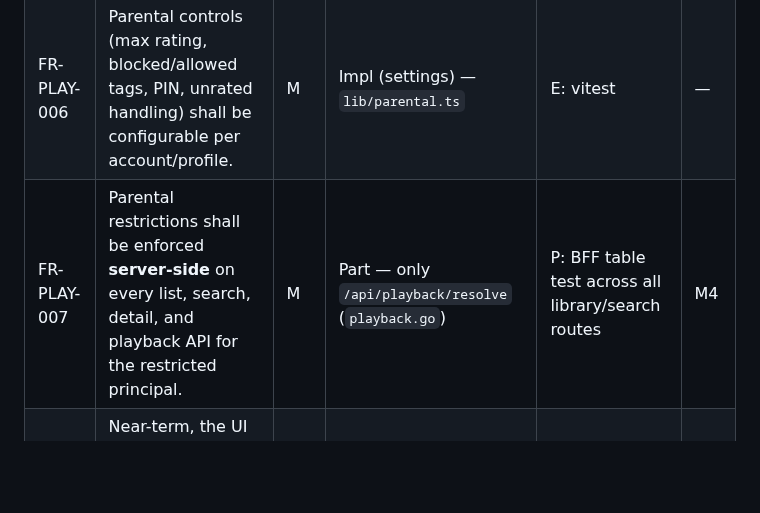
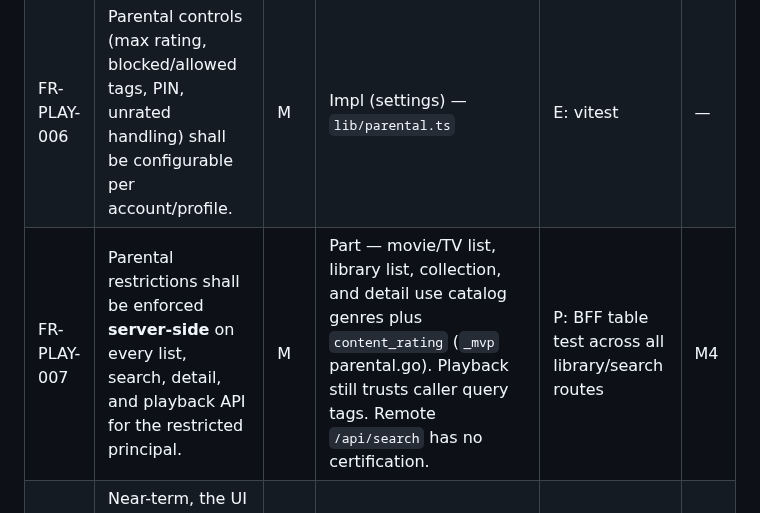
Before and after one commit to Muxcore-Media/umbrella, a Markdown page: docs/specs/SRS.md, the part around the change. GitHub-like rendering; blank space fills up the shorter version.

```diff
--- a/docs/specs/SRS.md
+++ b/docs/specs/SRS.md
@@ -93,7 +93,7 @@
 | FR-PLAY-004 | Progress, watched state, favorites, playlists, and queue shall persist server-side per user and survive device changes. | M | Impl — `/api/userdata`, `userdata-local` | E: tests | — |
 | FR-PLAY-005 | The player shall offer resume, up-next, skip intro/outro (with optional auto-skip), keyboard shortcuts, and gestures. | M | Impl — `components/player/*` | E: vitest | — |
 | FR-PLAY-006 | Parental controls (max rating, blocked/allowed tags, PIN, unrated handling) shall be configurable per account/profile. | M | Impl (settings) — `lib/parental.ts` | E: vitest | — |
-| FR-PLAY-007 | Parental restrictions shall be enforced **server-side** on every list, search, detail, and playback API for the restricted principal. | M | Part — only `/api/playback/resolve` (`playback.go`) | P: BFF table test across all library/search routes | M4 |
+| FR-PLAY-007 | Parental restrictions shall be enforced **server-side** on every list, search, detail, and playback API for the restricted principal. | M | Part — movie/TV list, library list, collection, and detail use catalog genres plus `content_rating` (`_mvp` parental.go). Playback still trusts caller query tags. Remote `/api/search` has no certification. | P: BFF table test across all library/search routes | M4 |
 | FR-PLAY-008 | Near-term, the UI shall offer Jellyfin playback handoff when the bridge is enabled ([ADR-0005](../adr/0005-consumer-ui-replaces-jellyfin-web.md)). | S | Impl — `/api/jellyfin/play` | E: BFF tests; smoke soft check | — |
 | FR-PLAY-009 | Cast/AirPlay controls shall either work (Remote Playback API / Cast SDK) or not be shown. | S | Part — buttons shown; only browser Remote Playback API | P: vitest asserting control hidden when unsupported | M4 |
 | FR-PLAY-010 | Music, book (PDF/EPUB), comic, and audiobook items shall be consumable in-app. | S | Part — `AudioPlayerBar`, inline readers, `audiobookPlayback.ts` | E: vitest | M6 |
```
Also changed, not shown: MASTER-ROADMAP.md (+2 -1 lines).
